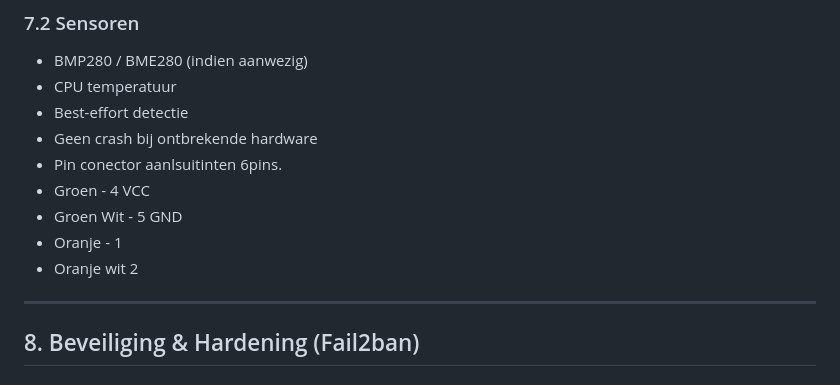
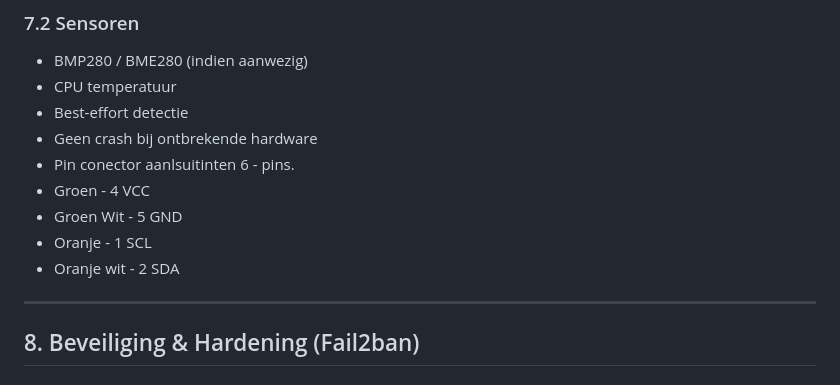
Before and after one commit to videobuff/PI3TWE-Controller, a Markdown page: README.md, the part around the change. GitHub-like rendering.

Commit message:
Fix pin connector details in README
Correct pin connector description formatting and details.

```diff
--- a/README.md
+++ b/README.md
@@ -151,11 +151,11 @@ SQLite met o.a.:
 - CPU temperatuur
 - Best-effort detectie
 - Geen crash bij ontbrekende hardware
-- Pin conector aanlsuitinten 6pins.
-- Groen    -  4    VCC
-- Groen Wit - 5    GND
-- Oranje  - 1
-- Oranje wit 2
+- Pin conector aanlsuitinten 6 - pins.
+- Groen     -  4    VCC
+- Groen Wit  - 5    GND
+- Oranje     - 1    SCL
+- Oranje wit - 2    SDA
 
 ---
 
```
